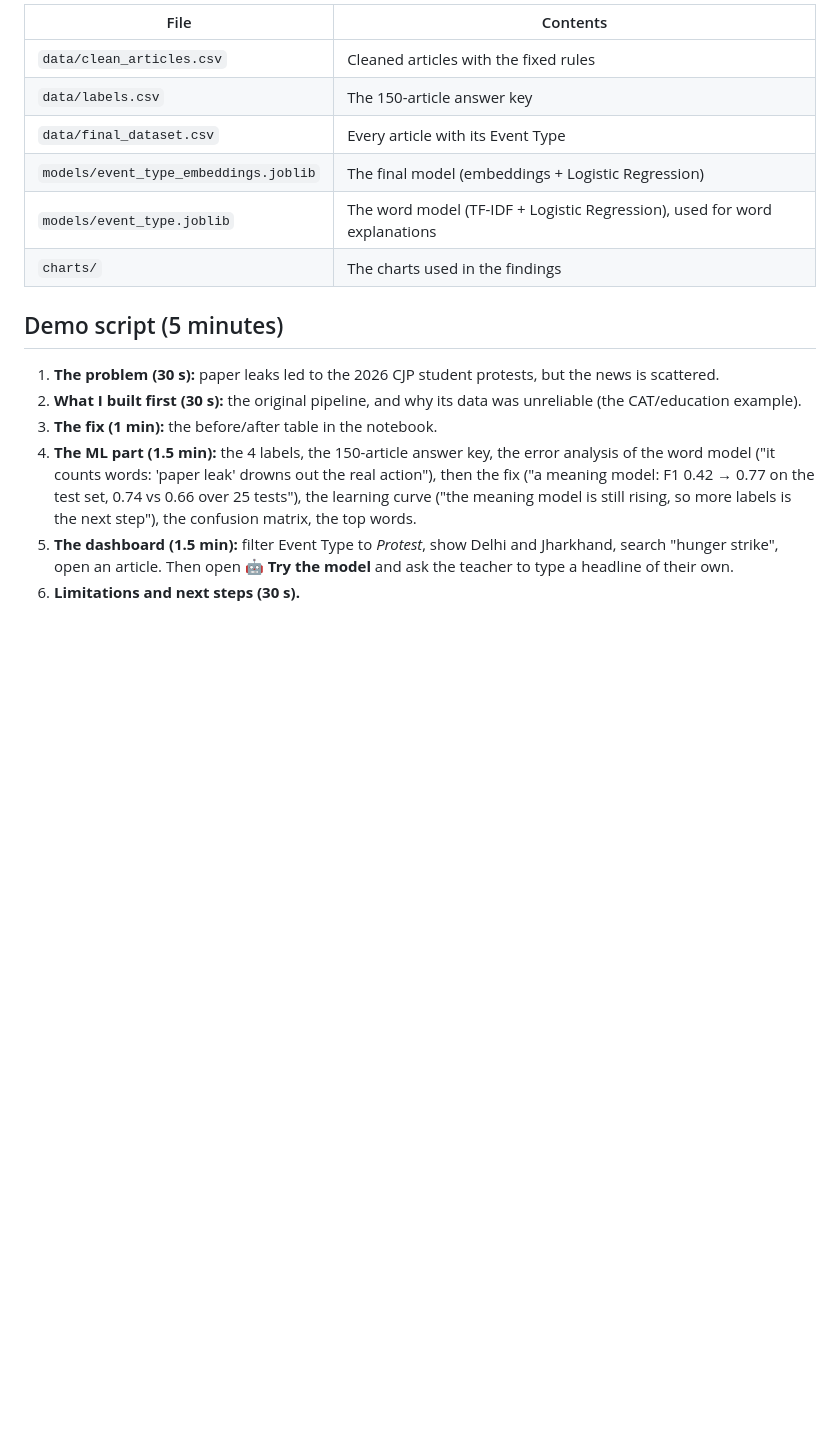
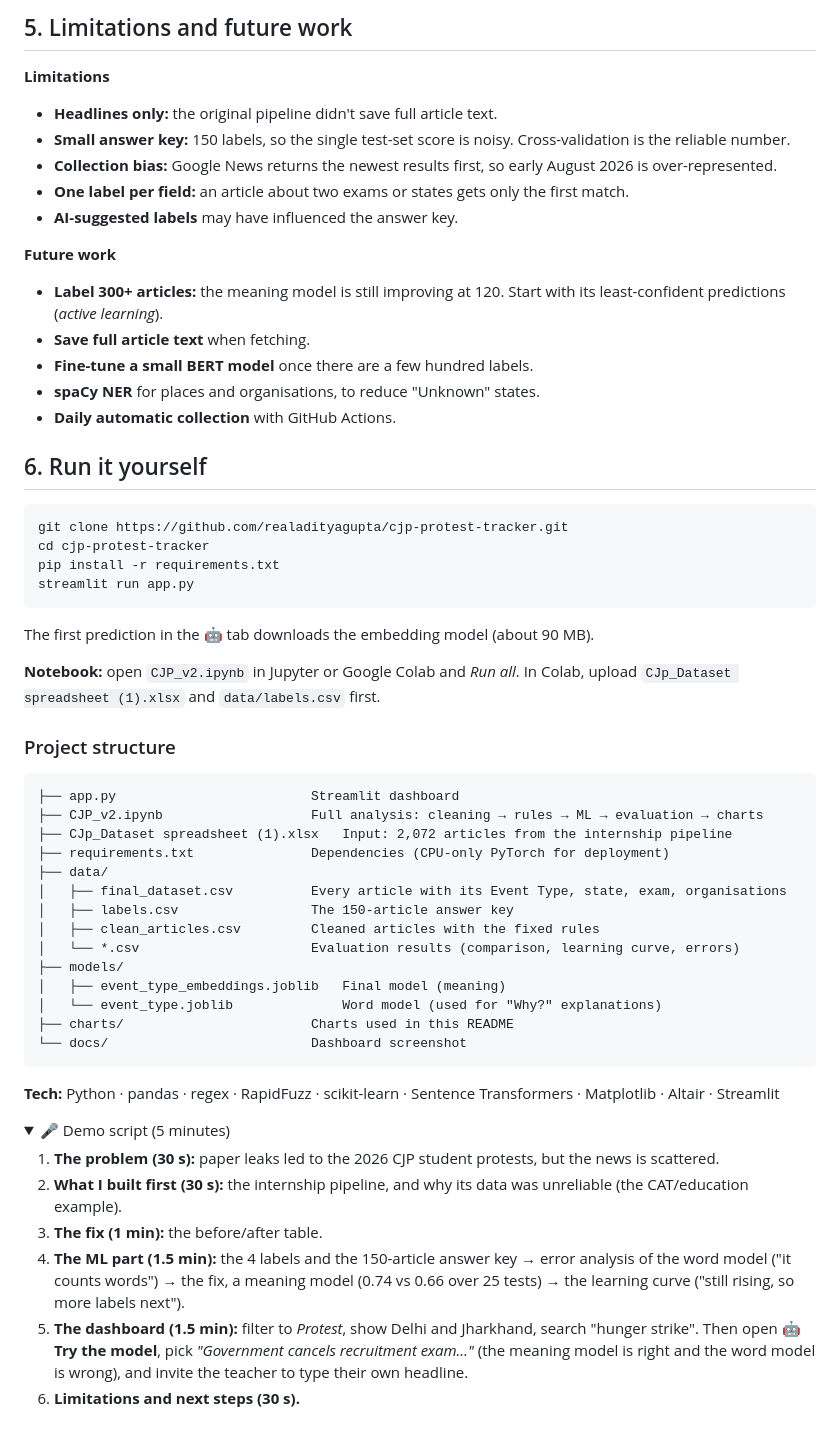
Before and after one commit to realadityagupta/cjp-protest-tracker, a Markdown page: README.md, the part around one of its changes. Rendered like a GitHub page; folded sections open; blank space fills up the shorter version.

````diff
--- a/README.md
+++ b/README.md
@@ -152,17 +155,59 @@ This analysis was done on the TF-IDF word model, and it's what motivated trying
 
-| File | Contents |
-| --- | --- |
-| `data/clean_articles.csv` | Cleaned articles with the fixed rules |
-| `data/labels.csv` | The 150-article answer key |
-| `data/final_dataset.csv` | Every article with its Event Type |
-| `models/event_type_embeddings.joblib` | The final model (embeddings + Logistic Regression) |
-| `models/event_type.joblib` | The word model (TF-IDF + Logistic Regression), used for word explanations |
-| `charts/` | The charts used in the findings |
+## 5. Limitations and future work
 
-## Demo script (5 minutes)
+**Limitations**
+- **Headlines only:** the original pipeline didn't save full article text.
+- **Small answer key:** 150 labels, so the single test-set score is noisy. Cross-validation is the reliable number.
+- **Collection bias:** Google News returns the newest results first, so early August 2026 is over-represented.
+- **One label per field:** an article about two exams or states gets only the first match.
+- **AI-suggested labels** may have influenced the answer key.
+
+**Future work**
+- **Label 300+ articles:** the meaning model is still improving at 120. Start with its least-confident predictions (*active learning*).
+- **Save full article text** when fetching.
+- **Fine-tune a small BERT model** once there are a few hundred labels.
+- **spaCy NER** for places and organisations, to reduce "Unknown" states.
+- **Daily automatic collection** with GitHub Actions.
+
+## 6. Run it yourself
+
+```bash
+git clone https://github.com/realadityagupta/cjp-protest-tracker.git
+cd cjp-protest-tracker
+pip install -r requirements.txt
+streamlit run app.py
+```
+
+The first prediction in the 🤖 tab downloads the embedding model (about 90 MB).
+
+**Notebook:** open `CJP_v2.ipynb` in Jupyter or Google Colab and *Run all*. In Colab, upload `CJp_Dataset spreadsheet (1).xlsx` and `data/labels.csv` first.
+
+### Project structure
+```
+├── app.py                         Streamlit dashboard
+├── CJP_v2.ipynb                   Full analysis: cleaning → rules → ML → evaluation → charts
+├── CJp_Dataset spreadsheet (1).xlsx   Input: 2,072 articles from the internship pipeline
+├── requirements.txt               Dependencies (CPU-only PyTorch for deployment)
+├── data/
+│   ├── final_dataset.csv          Every article with its Event Type, state, exam, organisations
+│   ├── labels.csv                 The 150-article answer key
+│   ├── clean_articles.csv         Cleaned articles with the fixed rules
+│   └── *.csv                      Evaluation results (comparison, learning curve, errors)
+├── models/
+│   ├── event_type_embeddings.joblib   Final model (meaning)
+│   └── event_type.joblib              Word model (used for "Why?" explanations)
+├── charts/                        Charts used in this README
+└── docs/                          Dashboard screenshot
+```
+
+**Tech:** Python · pandas · regex · RapidFuzz · scikit-learn · Sentence Transformers · Matplotlib · Altair · Streamlit
+
+<details>
+<summary>🎤 Demo script (5 minutes)</summary>
+
 1. **The problem (30 s):** paper leaks led to the 2026 CJP student protests, but the news is scattered.
-2. **What I built first (30 s):** the original pipeline, and why its data was unreliable (the CAT/education example).
-3. **The fix (1 min):** the before/after table in the notebook.
-4. **The ML part (1.5 min):** the 4 labels, the 150-article answer key, the error analysis of the word model ("it counts words: 'paper leak' drowns out the real action"), then the fix ("a meaning model: F1 0.42 → 0.77 on the test set, 0.74 vs 0.66 over 25 tests"), the learning curve ("the meaning model is still rising, so more labels is the next step"), the confusion matrix, the top words.
-5. **The dashboard (1.5 min):** filter Event Type to *Protest*, show Delhi and Jharkhand, search "hunger strike", open an article. Then open **🤖 Try the model** and ask the teacher to type a headline of their own.
+2. **What I built first (30 s):** the internship pipeline, and why its data was unreliable (the CAT/education example).
+3. **The fix (1 min):** the before/after table.
+4. **The ML part (1.5 min):** the 4 labels and the 150-article answer key → error analysis of the word model ("it counts words") → the fix, a meaning model (0.74 vs 0.66 over 25 tests) → the learning curve ("still rising, so more labels next").
+5. **The dashboard (1.5 min):** filter to *Protest*, show Delhi and Jharkhand, search "hunger strike". Then open **🤖 Try the model**, pick *"Government cancels recruitment exam…"* (the meaning model is right and the word model is wrong), and invite the teacher to type their own headline.
 6. **Limitations and next steps (30 s).**
````
Also changed, not shown: other parts of README.md (+108 -103 lines), docs/dashboard_try_model.jpg (added).
